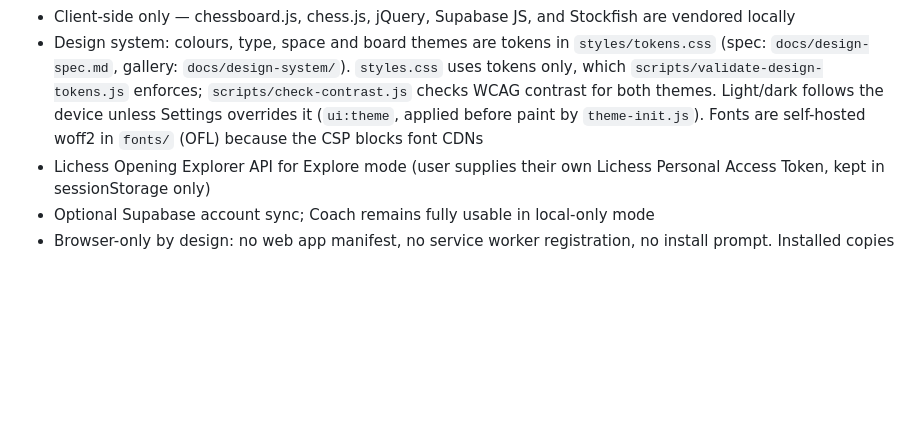
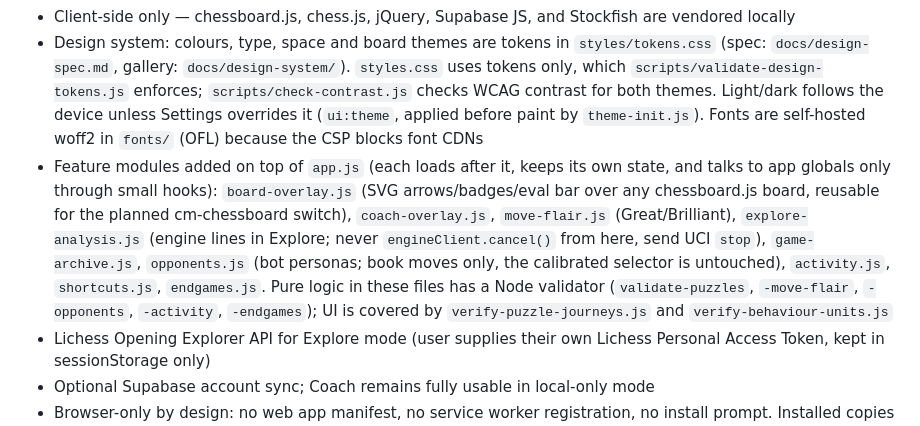
Before and after one commit to cjarhodes/chess-cjarhodes, a Markdown page: CLAUDE.md, the part around the change. Drawn GitHub-style; blank space fills up the shorter version.

```diff
--- a/CLAUDE.md
+++ b/CLAUDE.md
@@ -7,6 +7,7 @@ Static single-page chess training app served at https://chess.cjarhodes.com.
 - Desktop-first UI: three-column rails, board sized from viewport height (`--board-size`), top nav Library / Coach / Puzzles, Coach right rail tabbed (Game / Practice / Progress), Coach left rail groups collapsible. Below 1024px a desktop notice overlays the page; there is no mobile layout by design
 - Client-side only — chessboard.js, chess.js, jQuery, Supabase JS, and Stockfish are vendored locally
 - Design system: colours, type, space and board themes are tokens in `styles/tokens.css` (spec: `docs/design-spec.md`, gallery: `docs/design-system/`). `styles.css` uses tokens only, which `scripts/validate-design-tokens.js` enforces; `scripts/check-contrast.js` checks WCAG contrast for both themes. Light/dark follows the device unless Settings overrides it (`ui:theme`, applied before paint by `theme-init.js`). Fonts are self-hosted woff2 in `fonts/` (OFL) because the CSP blocks font CDNs
+- Feature modules added on top of `app.js` (each loads after it, keeps its own state, and talks to app globals only through small hooks): `board-overlay.js` (SVG arrows/badges/eval bar over any chessboard.js board, reusable for the planned cm-chessboard switch), `coach-overlay.js`, `move-flair.js` (Great/Brilliant), `explore-analysis.js` (engine lines in Explore; never `engineClient.cancel()` from here, send UCI `stop`), `game-archive.js`, `opponents.js` (bot personas; book moves only, the calibrated selector is untouched), `activity.js`, `shortcuts.js`, `endgames.js`. Pure logic in these files has a Node validator (`validate-puzzles`, `-move-flair`, `-opponents`, `-activity`, `-endgames`); UI is covered by `verify-puzzle-journeys.js` and `verify-behaviour-units.js`
 - Lichess Opening Explorer API for Explore mode (user supplies their own Lichess Personal Access Token, kept in sessionStorage only)
 - Optional Supabase account sync; Coach remains fully usable in local-only mode
 - Browser-only by design: no web app manifest, no service worker registration, no install prompt. Installed copies captured magic-link URLs and opened them outside the browser. `service-worker.js` stays as a kill switch for earlier installs.
```
Also changed, not shown: docs/redesign-plan.md (+9 -0 lines).
